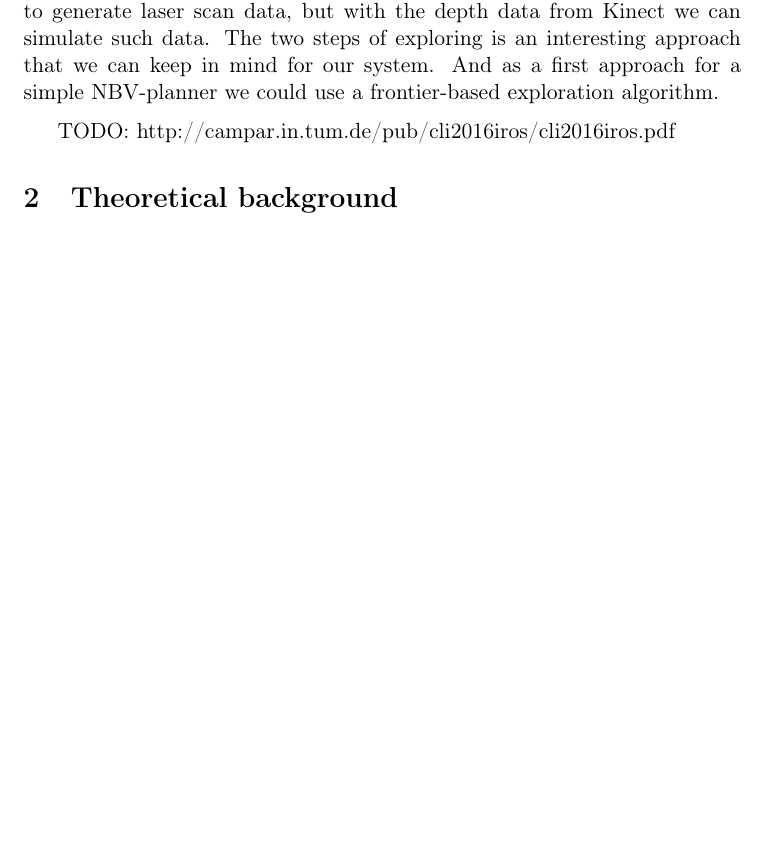
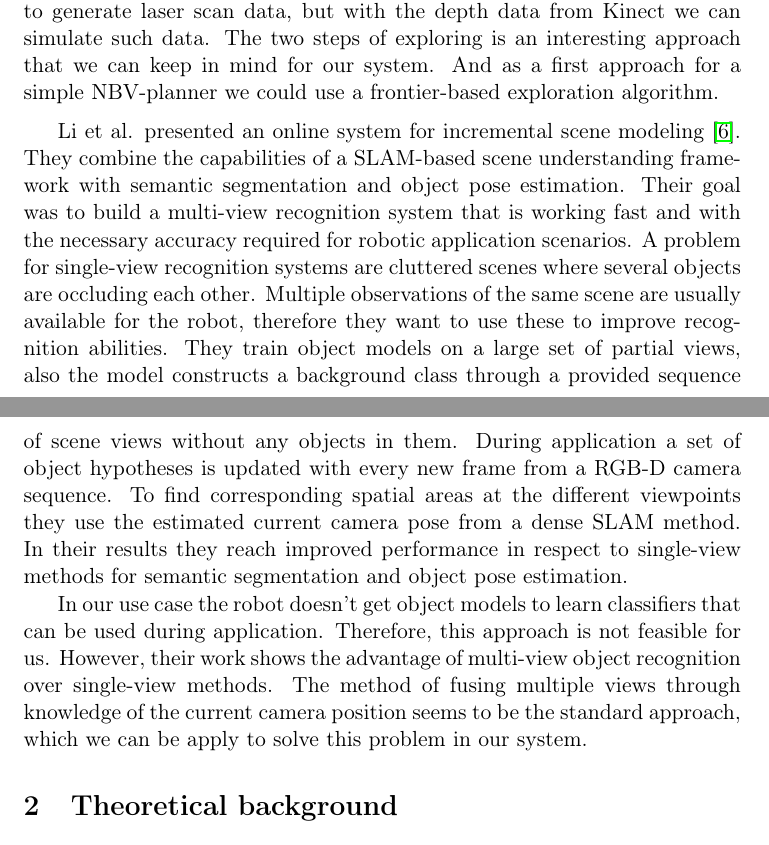
Before and after one commit to Fabse92/cv_project, a LaTeX document (intermediate_report/intermediate_report.tex): part of page 3 of 12 before the commit and two parts of pages 3 and 4 of 13 after it, the two joined at a grey line, cut so that both start at the same text, the shorter picture padded with empty space. Compiled offline with pdfLaTeX.

Commit message:
incremental segmentation

```diff
--- a/intermediate_report/intermediate_report.tex
+++ b/intermediate_report/intermediate_report.tex
@@ -78,7 +78,20 @@ We have to solve SLAM as well. Therefore, we will also use GMapping. Our robot h
 The two steps of exploring is an interesting approach that we can keep in mind for our system.
 And as a first approach for a simple NBV-planner we could use a frontier-based exploration algorithm. \medskip
 
-TODO: http://campar.in.tum.de/pub/cli2016iros/cli2016iros.pdf
+Li et al. presented an online system for incremental scene modeling \cite{li2016incremental}.
+They combine the capabilities of a SLAM-based scene understanding framework with semantic segmentation and object pose estimation.
+Their goal was to build a multi-view recognition system that is working fast and with the necessary accuracy required for robotic application scenarios.
+A problem for single-view recognition systems are cluttered scenes where several objects are occluding each other.
+Multiple observations of the same scene are usually available for the robot, therefore they want to use these to improve recognition abilities.
+They train object models on a large set of partial views, also the model constructs a background class through a provided sequence of scene views without any objects in them.
+During application a set of object hypotheses is updated with every new frame from a RGB-D camera sequence.
+To find corresponding spatial areas at the different viewpoints they use the estimated current camera pose from a dense SLAM method.
+In their results they reach improved performance in respect to single-view methods for semantic segmentation and object pose estimation.
+
+In our use case the robot doesn't get object models to learn classifiers that can be used during application.
+Therefore, this approach is not feasible for us.
+However, their work shows the advantage of multi-view object recognition over single-view methods.
+The method of fusing multiple views through knowledge of the current camera position seems to be the standard approach, which we can be apply to solve this problem in our system.
 
 \section{Theoretical background}
 \label{background}
```
Also changed, not shown: intermediate_report/bib.bib (+9 -0 lines).
